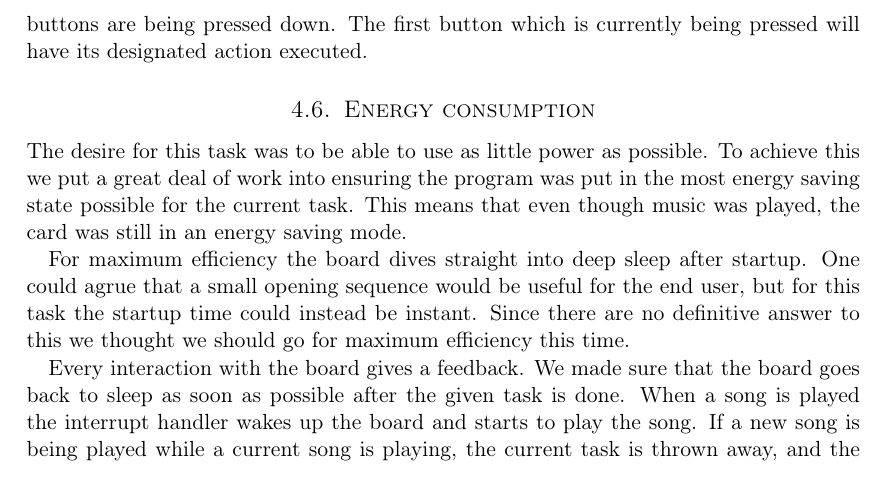
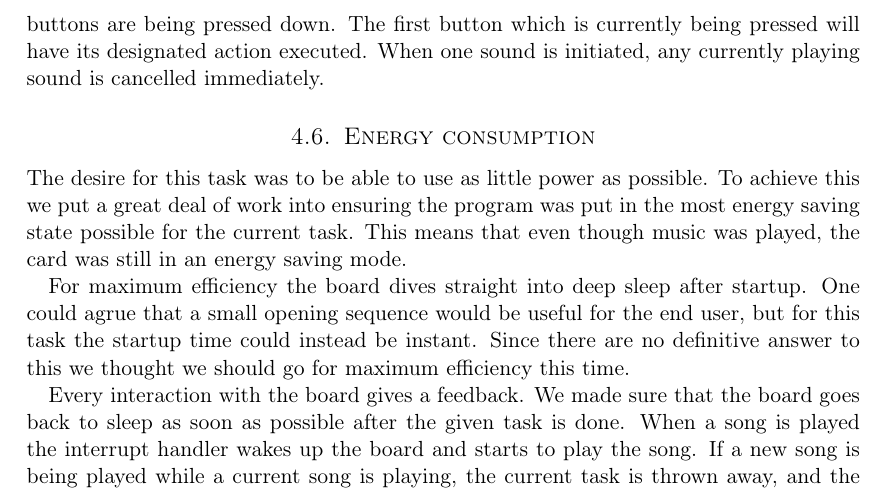
Before and after one commit to cristeahub/eeds, a LaTeX document (ex2/report/report.tex, which reads ex2/report/description/description.tex): part of page 9 of 16, cut so that both start at the same text. Compiled offline with pdfLaTeX.

Commit message:
Write more about buttons

```diff
--- a/ex2/report/description/description.tex
+++ b/ex2/report/description/description.tex
@@ -40,6 +40,7 @@ The start up melody can be found here. \cite{song}
 Buttons are set up to control one sound effect each. The remaining buttons will stop the sound currently playing.
 When a GPIO interrupt is triggered, we check whether any buttons are being pressed down.
 The first button which is currently being pressed will have its designated action executed.
+When one sound is initiated, any currently playing sound is cancelled immediately.
 
 \subsection{Energy consumption}
 
```
